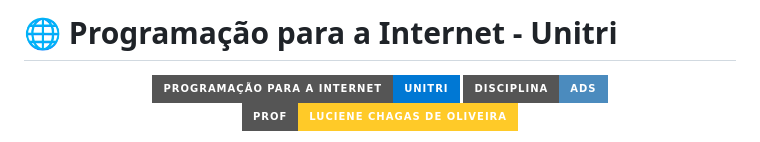
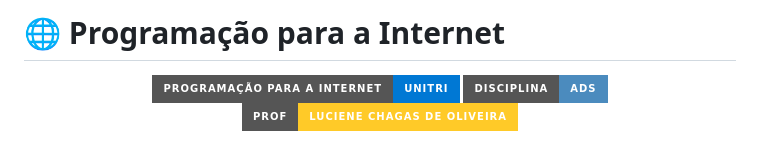
Before and after one commit to secondary-account-cardoso-files/internet-programming-discipline, a Markdown page: README.md, the part around the change. GitHub-like rendering; badges without logos.

Commit message:
chore: renamed the title of README.md

```diff
--- a/README.md
+++ b/README.md
@@ -1,4 +1,4 @@
-# 🌐 Programação para a Internet - Unitri
+# 🌐 Programação para a Internet
 
 <div align="center">
 
```
